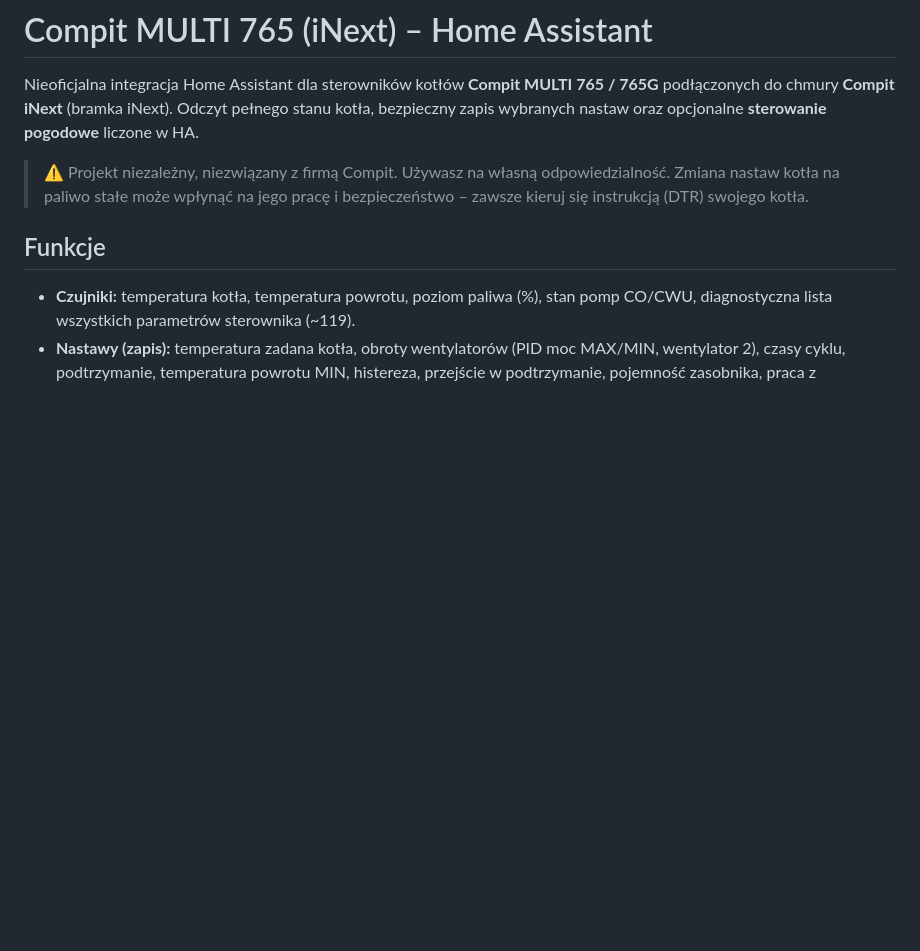
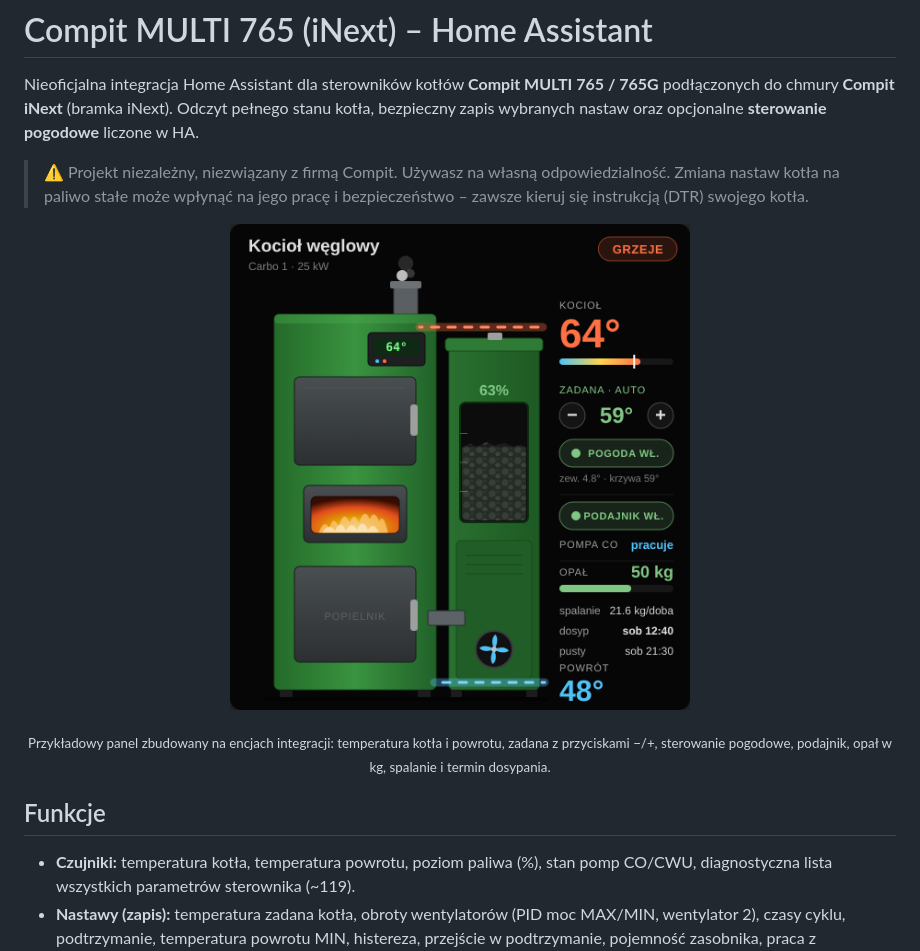
Before and after one commit to xtronets/ha-compit-multi765, a Markdown page: README.md, the part around the change. GitHub-like rendering; pictures changed too: docs/karta_kotla.png (added); blank space fills up the shorter version.

Commit message:
README: obrazek przykładowego panelu kotła
Co-Authored-By: Claude Opus 5.5 <noreply@anthropic.com>
Claude-Session: https://claude.ai/code/session_01DZoELxyfiYFVkAE3t46CDN

```diff
--- a/README.md
+++ b/README.md
@@ -7,6 +7,12 @@ bezpieczny zapis wybranych nastaw oraz opcjonalne **sterowanie pogodowe** liczon
 > ⚠️ Projekt niezależny, niezwiązany z firmą Compit. Używasz na własną odpowiedzialność.
 > Zmiana nastaw kotła na paliwo stałe może wpłynąć na jego pracę i bezpieczeństwo –
 > zawsze kieruj się instrukcją (DTR) swojego kotła.
+
+<p align="center">
+  <img src="docs/karta_kotla.png" alt="Przykładowy panel kotła w Home Assistant" width="460">
+</p>
+<p align="center"><sub>Przykładowy panel zbudowany na encjach integracji: temperatura kotła i powrotu,
+zadana z przyciskami −/+, sterowanie pogodowe, podajnik, opał w kg, spalanie i termin dosypania.</sub></p>
 
 ## Funkcje
 
```
